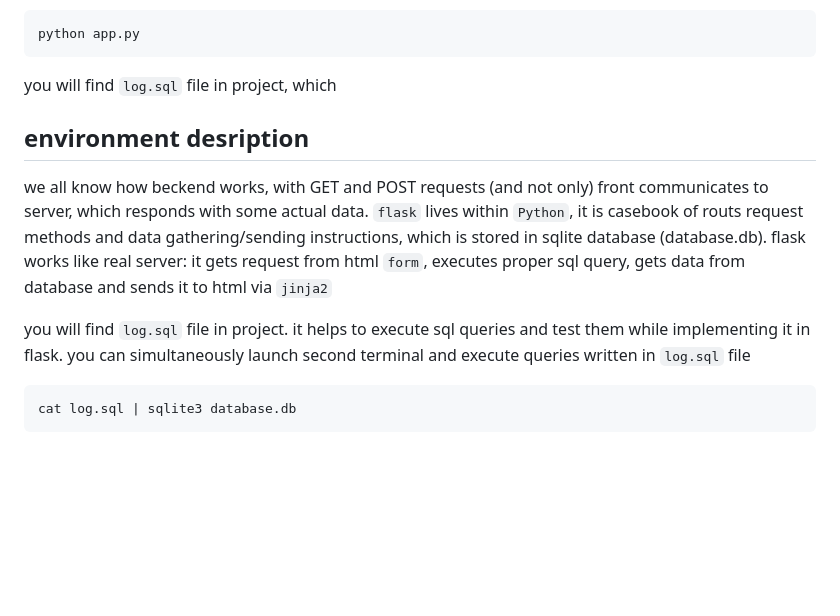
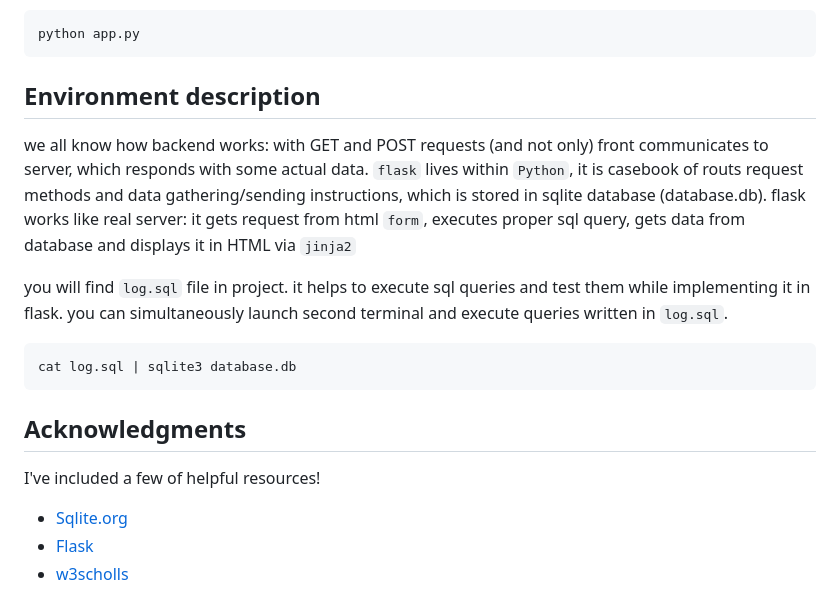
Before and after one commit to tsotneforester/python-flask-sqlite-CRUD, a Markdown page: README.md, the part around the change printed below. Rendered like a GitHub page; blank space fills up the shorter version.

Commit message:
automated

````diff
--- a/README.md
+++ b/README.md
@@ -38,16 +38,25 @@ as everything is installed correctly, you can run app with simple command
 python app.py
 ```
 
-you will find `log.sql` file in project, which
+## Environment description
+we all know how backend works: with GET and POST requests (and not only) front communicates to server, which responds with some actual data. `flask` lives within `Python`, it is casebook of routs request methods and data gathering/sending instructions, which is stored in sqlite database (database.db). flask works like real server: it gets request from html `form`, executes proper sql query, gets data from database and displays it in HTML via `jinja2`
 
-## environment desription
-we all know how beckend works, with GET and POST requests (and not only) front communicates to server, which responds with some actual data. `flask` lives within `Python`, it is casebook of routs request methods and data gathering/sending instructions, which is stored in sqlite database (database.db). flask works like real server: it gets request from html `form`, executes proper sql query, gets data from database and sends it to html via `jinja2`
-
-you will find `log.sql` file in project. it helps to execute sql queries and test them while implementing it in flask. you can simultaneously launch second terminal and execute queries written in `log.sql` file
+you will find `log.sql` file in project. it helps to execute sql queries and test them while implementing it in flask. you can simultaneously launch second terminal and execute queries written in `log.sql`.
 
 ```sh
 cat log.sql | sqlite3 database.db
 ```
+
+
+## Acknowledgments
+ I've included a few of helpful resources!
+
+ -  [Sqlite.org](https://www.sqlite.org/doclist.html)
+ -  [Flask](https://flask.palletsprojects.com/en/3.0.x/#user-s-guide)
+ -  [w3scholls](https://www.w3schools.com/sql/default.asp)
+
+
+
 
 <!-- |||||||||||||| Heading |||||||||||||    -->
 <!-- # About The Project -->
````
Also changed, not shown: other parts of README.md (+1 -1 lines).
